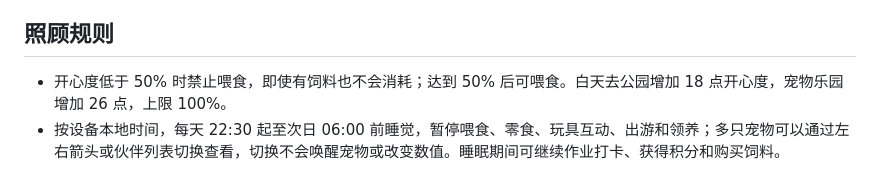
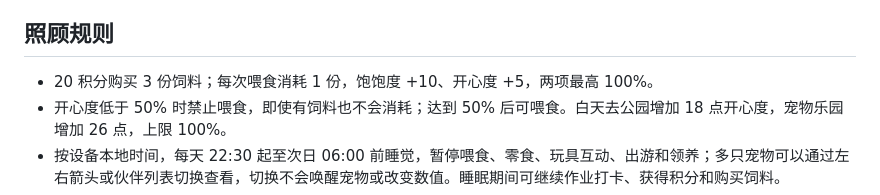
Before and after one commit to cai-caisf/homework-pet, a Markdown page: README.md, the part around the change. Drawn GitHub-style.

Commit message:
Document the updated feeding gains

```diff
--- a/README.md
+++ b/README.md
@@ -66,6 +66,7 @@
 
 ## 照顾规则
 
+- 20 积分购买 3 份饲料；每次喂食消耗 1 份，饱饱度 +10、开心度 +5，两项最高 100%。
 - 开心度低于 50% 时禁止喂食，即使有饲料也不会消耗；达到 50% 后可喂食。白天去公园增加 18 点开心度，宠物乐园增加 26 点，上限 100%。
 - 按设备本地时间，每天 22:30 起至次日 06:00 前睡觉，暂停喂食、零食、玩具互动、出游和领养；多只宠物可以通过左右箭头或伙伴列表切换查看，切换不会唤醒宠物或改变数值。睡眠期间可继续作业打卡、获得积分和购买饲料。
 - 到 22:30 会停止当前互动动效并回到小家睡觉，不额外扣积分或饲料；06:00 自动恢复。网页重新打开、回到前台或设备时间变化时会重新检查。
```
